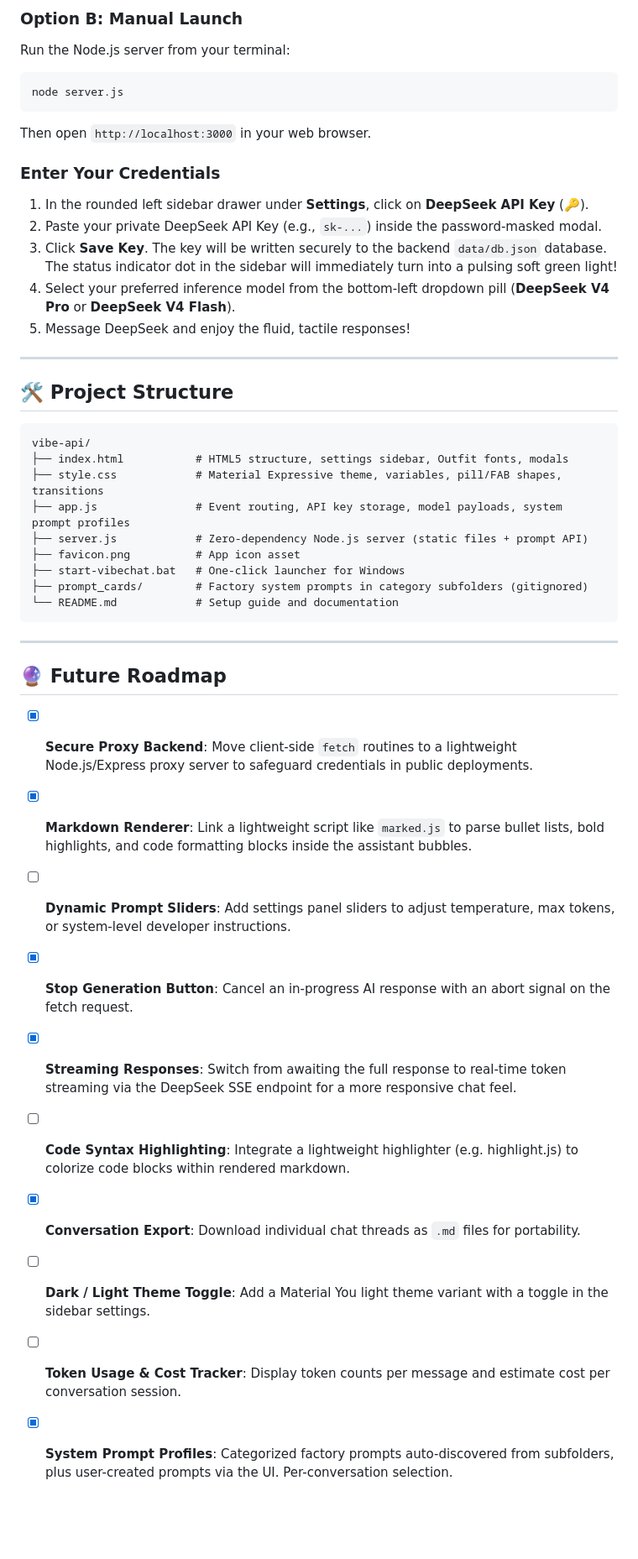
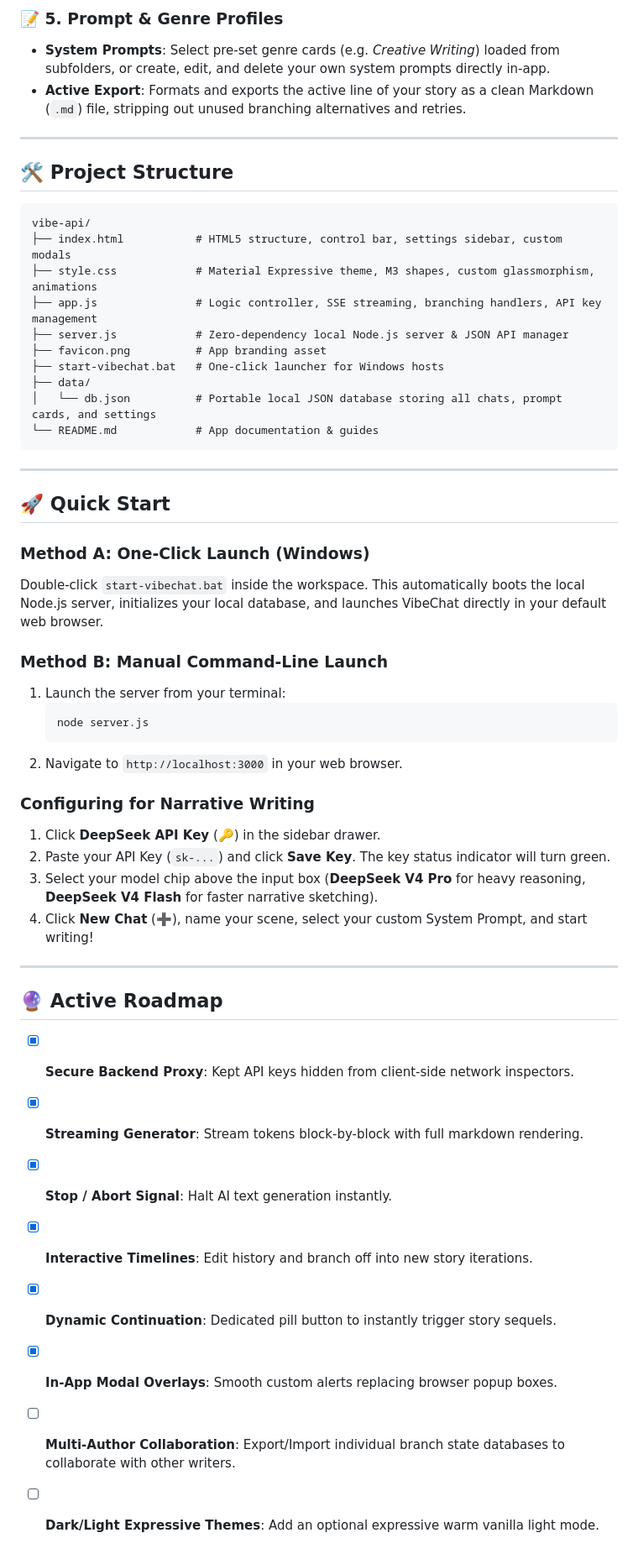
Before and after one commit to SriviharReddy/loomscribe, a Markdown page: README.md, the part around one of its changes. Shown at 84% size. GitHub-like rendering; blank space fills up the shorter version.

Commit message:
docs: rewrite README to highlight story writing, branching, custom modals, and continue button

````diff
--- a/README.md
+++ b/README.md
@@ -35,17 +32,7 @@ Double-click `start-vibechat.bat` — it boots up the Node.js server, automatica
 
-### Option B: Manual Launch
-Run the Node.js server from your terminal:
-```bash
-node server.js
-```
-Then open `http://localhost:3000` in your web browser.
-
-### Enter Your Credentials
-1. In the rounded left sidebar drawer under **Settings**, click on **DeepSeek API Key** (🔑).
-2. Paste your private DeepSeek API Key (e.g., `sk-...`) inside the password-masked modal.
-3. Click **Save Key**. The key will be written securely to the backend `data/db.json` database. The status indicator dot in the sidebar will immediately turn into a pulsing soft green light!
-4. Select your preferred inference model from the bottom-left dropdown pill (**DeepSeek V4 Pro** or **DeepSeek V4 Flash**).
-5. Message DeepSeek and enjoy the fluid, tactile responses!
+### 📝 5. Prompt & Genre Profiles
+- **System Prompts**: Select pre-set genre cards (e.g. *Creative Writing*) loaded from subfolders, or create, edit, and delete your own system prompts directly in-app.
+- **Active Export**: Formats and exports the active line of your story as a clean Markdown (`.md`) file, stripping out unused branching alternatives and retries.
 
 ---
 
@@ -53,27 +40,46 @@ Then open `http://localhost:3000` in your web browser.
 
 ```
 vibe-api/
-├── index.html           # HTML5 structure, settings sidebar, Outfit fonts, modals
-├── style.css            # Material Expressive theme, variables, pill/FAB shapes, transitions
-├── app.js               # Event routing, API key storage, model payloads, system prompt profiles
-├── server.js            # Zero-dependency Node.js server (static files + prompt API)
-├── favicon.png          # App icon asset
-├── start-vibechat.bat   # One-click launcher for Windows
-├── prompt_cards/        # Factory system prompts in category subfolders (gitignored)
-└── README.md            # Setup guide and documentation
+├── index.html           # HTML5 structure, control bar, settings sidebar, custom modals
+├── style.css            # Material Expressive theme, M3 shapes, custom glassmorphism, animations
+├── app.js               # Logic controller, SSE streaming, branching handlers, API key management
+├── server.js            # Zero-dependency local Node.js server & JSON API manager
+├── favicon.png          # App branding asset
+├── start-vibechat.bat   # One-click launcher for Windows hosts
+├── data/
+│   └── db.json          # Portable local JSON database storing all chats, prompt cards, and settings
+└── README.md            # App documentation & guides
 ```
 
 ---
 
-## 🔮 Future Roadmap
+## 🚀 Quick Start
 
-- [x] **Secure Proxy Backend**: Move client-side `fetch` routines to a lightweight Node.js/Express proxy server to safeguard credentials in public deployments.
-- [x] **Markdown Renderer**: Link a lightweight script like `marked.js` to parse bullet lists, bold highlights, and code formatting blocks inside the assistant bubbles.
-- [ ] **Dynamic Prompt Sliders**: Add settings panel sliders to adjust temperature, max tokens, or system-level developer instructions.
-- [x] **Stop Generation Button**: Cancel an in-progress AI response with an abort signal on the fetch request.
-- [x] **Streaming Responses**: Switch from awaiting the full response to real-time token streaming via the DeepSeek SSE endpoint for a more responsive chat feel.
-- [ ] **Code Syntax Highlighting**: Integrate a lightweight highlighter (e.g. highlight.js) to colorize code blocks within rendered markdown.
-- [x] **Conversation Export**: Download individual chat threads as `.md` files for portability.
-- [ ] **Dark / Light Theme Toggle**: Add a Material You light theme variant with a toggle in the sidebar settings.
-- [ ] **Token Usage & Cost Tracker**: Display token counts per message and estimate cost per conversation session.
-- [x] **System Prompt Profiles**: Categorized factory prompts auto-discovered from subfolders, plus user-created prompts via the UI. Per-conversation selection.
+### Method A: One-Click Launch (Windows)
+Double-click `start-vibechat.bat` inside the workspace. This automatically boots the local Node.js server, initializes your local database, and launches VibeChat directly in your default web browser.
+
+### Method B: Manual Command-Line Launch
+1. Launch the server from your terminal:
+   ```bash
+   node server.js
+   ```
+2. Navigate to `http://localhost:3000` in your web browser.
+
+### Configuring for Narrative Writing
+1. Click **DeepSeek API Key** (🔑) in the sidebar drawer.
+2. Paste your API Key (`sk-...`) and click **Save Key**. The key status indicator will turn green.
+3. Select your model chip above the input box (**DeepSeek V4 Pro** for heavy reasoning, **DeepSeek V4 Flash** for faster narrative sketching).
+4. Click **New Chat** (➕), name your scene, select your custom System Prompt, and start writing!
+
+---
+
+## 🔮 Active Roadmap
+
+- [x] **Secure Backend Proxy**: Kept API keys hidden from client-side network inspectors.
+- [x] **Streaming Generator**: Stream tokens block-by-block with full markdown rendering.
+- [x] **Stop / Abort Signal**: Halt AI text generation instantly.
+- [x] **Interactive Timelines**: Edit history and branch off into new story iterations.
+- [x] **Dynamic Continuation**: Dedicated pill button to instantly trigger story sequels.
+- [x] **In-App Modal Overlays**: Smooth custom alerts replacing browser popup boxes.
+- [ ] **Multi-Author Collaboration**: Export/Import individual branch state databases to collaborate with other writers.
+- [ ] **Dark/Light Expressive Themes**: Add an optional expressive warm vanilla light mode.
````
Also changed, not shown: other parts of README.md (+22 -25 lines).
